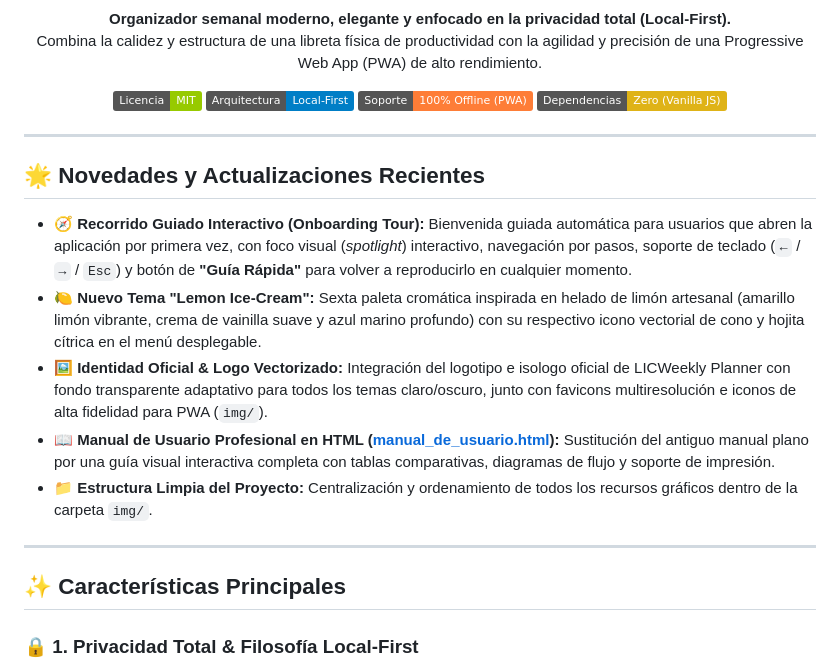
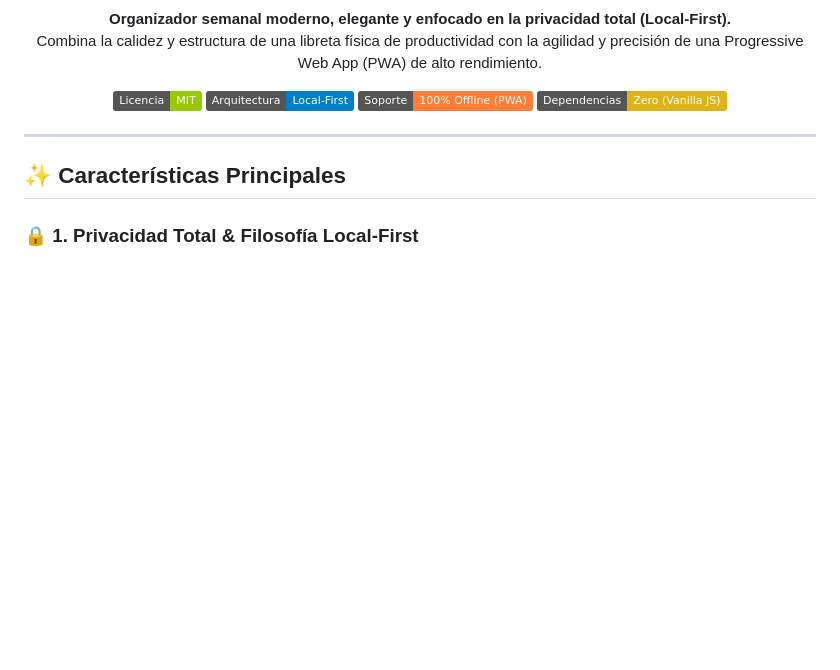
Before and after one commit to ivandzibancona0/LICWeeklyPlanner, a Markdown page: README.md, the part around the change. GitHub-like rendering; badges without logos; blank space fills up the shorter version.

Commit message:
Correcciones en README
Se removió texto innecesario en el README.

```diff
--- a/README.md
+++ b/README.md
@@ -15,16 +15,6 @@
   <img src="https://img.shields.io/badge/Soporte-100%25%20Offline%20(PWA)-orange.svg" alt="PWA Offline" />
   <img src="https://img.shields.io/badge/Dependencias-Zero%20(Vanilla%20JS)-yellow.svg" alt="Zero Dependencies" />
 </p>
-
----
-
-## 🌟 Novedades y Actualizaciones Recientes
-
-* **🧭 Recorrido Guiado Interactivo (Onboarding Tour):** Bienvenida guiada automática para usuarios que abren la aplicación por primera vez, con foco visual (*spotlight*) interactivo, navegación por pasos, soporte de teclado (`←` / `→` / `Esc`) y botón de **"Guía Rápida"** para volver a reproducirlo en cualquier momento.
-* **🍋 Nuevo Tema "Lemon Ice-Cream":** Sexta paleta cromática inspirada en helado de limón artesanal (amarillo limón vibrante, crema de vainilla suave y azul marino profundo) con su respectivo icono vectorial de cono y hojita cítrica en el menú desplegable.
-* **🖼️ Identidad Oficial & Logo Vectorizado:** Integración del logotipo e isologo oficial de LICWeekly Planner con fondo transparente adaptativo para todos los temas claro/oscuro, junto con favicons multiresolución e iconos de alta fidelidad para PWA (`img/`).
-* **📖 Manual de Usuario Profesional en HTML ([manual_de_usuario.html](manual_de_usuario.html)):** Sustitución del antiguo manual plano por una guía visual interactiva completa con tablas comparativas, diagramas de flujo y soporte de impresión.
-* **📁 Estructura Limpia del Proyecto:** Centralización y ordenamiento de todos los recursos gráficos dentro de la carpeta `img/`.
 
 ---
 
```
